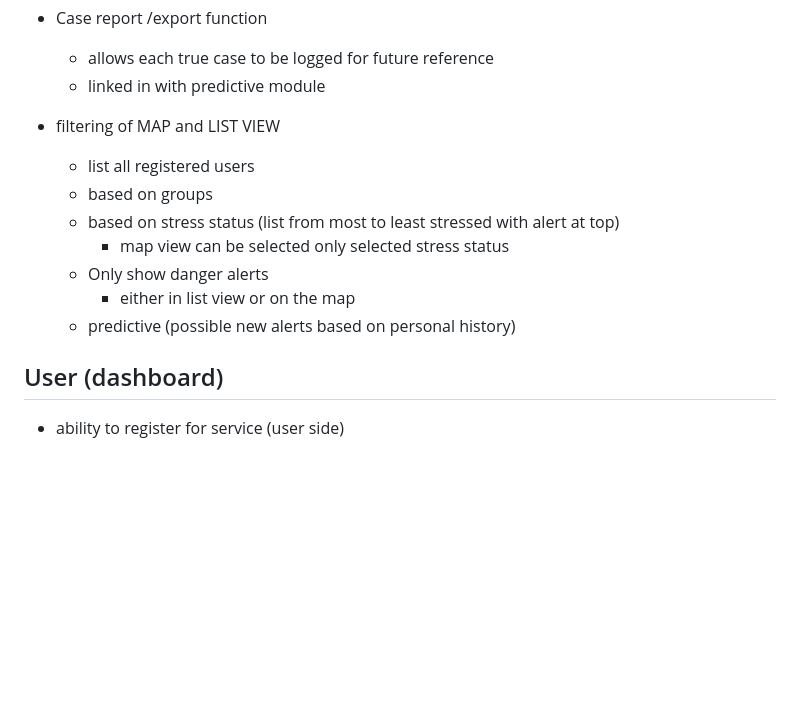
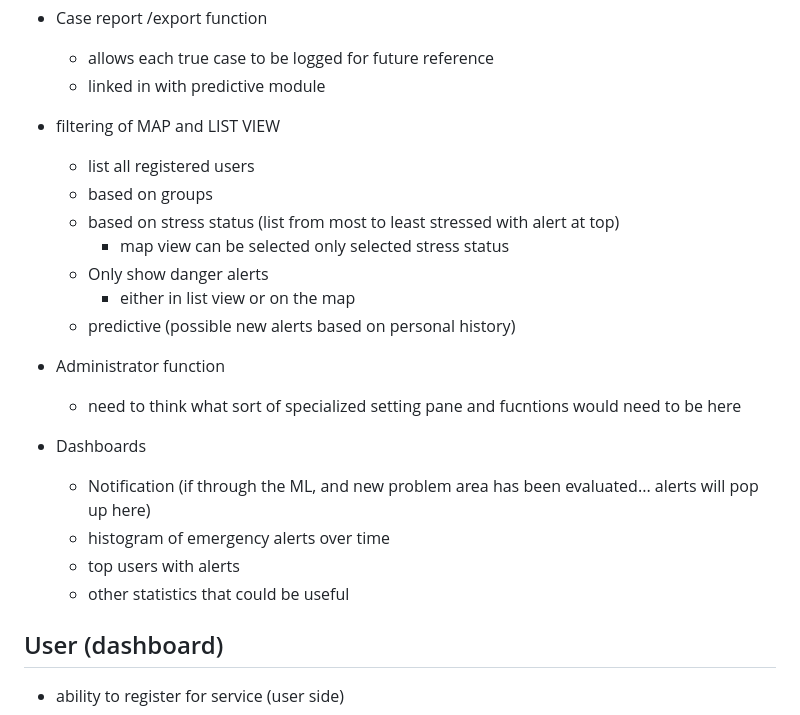
Before and after one commit to 1alimeg/Fossa-Force, a Markdown page: Requirements/feature_list.md, the part around one of its changes. GitHub-like rendering; blank space fills up the shorter version.

```diff
--- a/Requirements/feature_list.md
+++ b/Requirements/feature_list.md
@@ -121,8 +111,6 @@
     - allows each true case to be logged for future reference
     - linked in with predictive module
 
-
-
 - filtering of MAP and LIST VIEW
     - list all registered users
     - based on groups
@@ -132,6 +120,16 @@
         - either in list view or on the map
     - predictive (possible new alerts based on personal history)
 
+
+- Administrator function
+    - need to think what sort of specialized setting pane and fucntions would need to be here
+
+
+- Dashboards
+    - Notification (if through the ML, and new problem area has been evaluated... alerts will pop up here)
+    - histogram of emergency alerts over time
+    - top users with alerts
+    - other statistics that could be useful
 
 ## User (dashboard)
 - ability to register for service (user side)
```
Also changed, not shown: other parts of Requirements/feature_list.md (+0 -10 lines).
